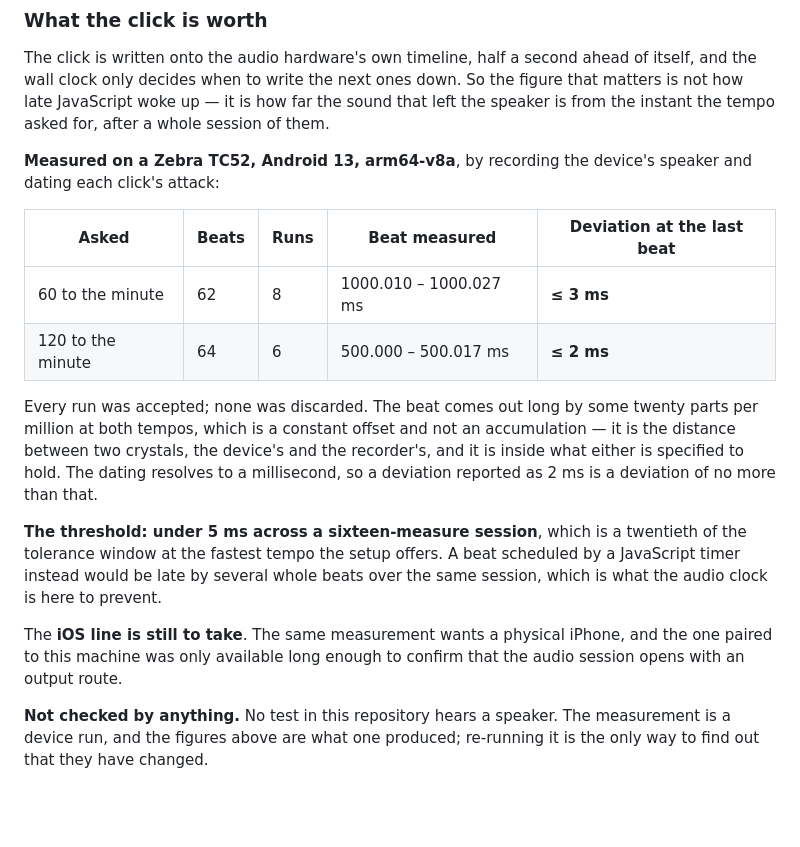
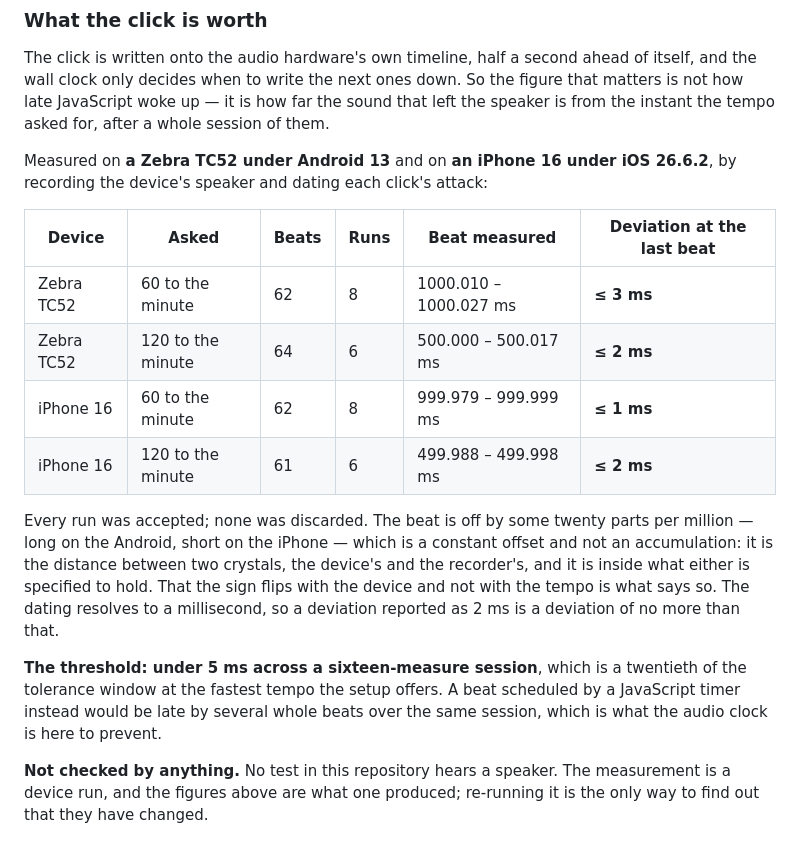
Before and after one commit to sGeeK44/Clefsmith, a Markdown page: docs/training.md, the part around the change. Drawn GitHub-style; blank space fills up the shorter version.

Commit message:
docs(metronome): take the iOS line of the drift table (CLE-48)
Measured on an iPhone 16 under iOS 26.6.2, same protocol as the Android line:
fourteen runs, fourteen accepted, none discarded.

The beat is off by some twenty parts per million on both devices, but long on
the Android and short on the iPhone — the sign follows the device and not the
tempo, which is what makes it the distance between two crystals rather than an
accumulation in the application.

Co-Authored-By: Claude Opus 5 (1M context) <noreply@anthropic.com>

```diff
--- a/docs/training.md
+++ b/docs/training.md
@@ -354,28 +354,27 @@ itself, and the wall clock only decides when to write the next ones down. So the
 that matters is not how late JavaScript woke up — it is how far the sound that left the
 speaker is from the instant the tempo asked for, after a whole session of them.
 
-**Measured on a Zebra TC52, Android 13, arm64-v8a**, by recording the device's speaker and
-dating each click's attack:
+Measured on **a Zebra TC52 under Android 13** and on **an iPhone 16 under iOS 26.6.2**, by
+recording the device's speaker and dating each click's attack:
 
-| Asked             | Beats | Runs | Beat measured          | Deviation at the last beat |
-| ----------------- | ----- | ---- | ---------------------- | -------------------------- |
-| 60 to the minute  | 62    | 8    | 1000.010 – 1000.027 ms | **≤ 3 ms**                 |
-| 120 to the minute | 64    | 6    | 500.000 – 500.017 ms   | **≤ 2 ms**                 |
+| Device     | Asked             | Beats | Runs | Beat measured          | Deviation at the last beat |
+| ---------- | ----------------- | ----- | ---- | ---------------------- | -------------------------- |
+| Zebra TC52 | 60 to the minute  | 62    | 8    | 1000.010 – 1000.027 ms | **≤ 3 ms**                 |
+| Zebra TC52 | 120 to the minute | 64    | 6    | 500.000 – 500.017 ms   | **≤ 2 ms**                 |
+| iPhone 16  | 60 to the minute  | 62    | 8    | 999.979 – 999.999 ms   | **≤ 1 ms**                 |
+| iPhone 16  | 120 to the minute | 61    | 6    | 499.988 – 499.998 ms   | **≤ 2 ms**                 |
 
-Every run was accepted; none was discarded. The beat comes out long by some twenty parts
-per million at both tempos, which is a constant offset and not an accumulation — it is the
-distance between two crystals, the device's and the recorder's, and it is inside what
-either is specified to hold. The dating resolves to a millisecond, so a deviation reported
-as 2 ms is a deviation of no more than that.
+Every run was accepted; none was discarded. The beat is off by some twenty parts per
+million — long on the Android, short on the iPhone — which is a constant offset and not an
+accumulation: it is the distance between two crystals, the device's and the recorder's,
+and it is inside what either is specified to hold. That the sign flips with the device and
+not with the tempo is what says so. The dating resolves to a millisecond, so a deviation
+reported as 2 ms is a deviation of no more than that.
 
 **The threshold: under 5 ms across a sixteen-measure session**, which is a twentieth of
 the tolerance window at the fastest tempo the setup offers. A beat scheduled by a
 JavaScript timer instead would be late by several whole beats over the same session, which
 is what the audio clock is here to prevent.
-
-The **iOS line is still to take**. The same measurement wants a physical iPhone, and the
-one paired to this machine was only available long enough to confirm that the audio
-session opens with an output route.
 
 **Not checked by anything.** No test in this repository hears a speaker. The measurement
 is a device run, and the figures above are what one produced; re-running it is the only
```
